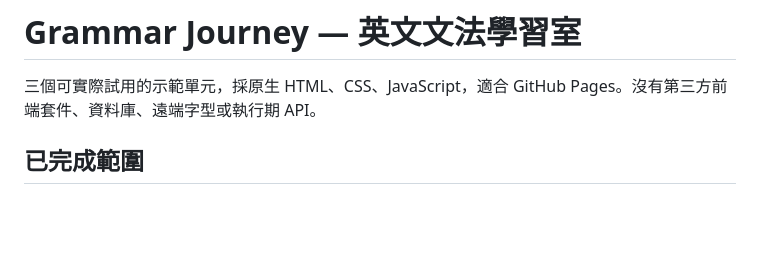
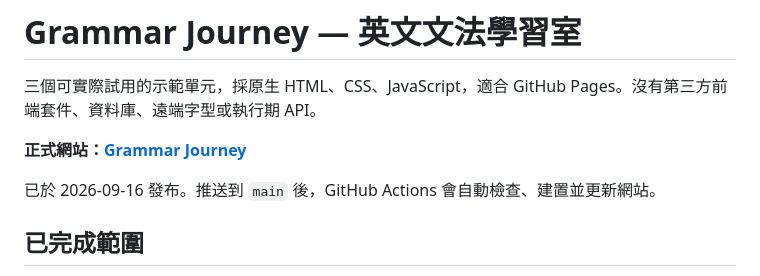
Before and after one commit to smilejos/MyGrammar, a Markdown page: README.md, the part around the change. Rendered like a GitHub page; blank space fills up the shorter version.

```diff
--- a/README.md
+++ b/README.md
@@ -1,6 +1,10 @@
 # Grammar Journey — 英文文法學習室
 
 三個可實際試用的示範單元，採原生 HTML、CSS、JavaScript，適合 GitHub Pages。沒有第三方前端套件、資料庫、遠端字型或執行期 API。
+
+**正式網站：[Grammar Journey](https://smilejos.github.io/MyGrammar/)**
+
+已於 2026-09-16 發布。推送到 `main` 後，GitHub Actions 會自動檢查、建置並更新網站。
 
 ## 已完成範圍
 
```
Also changed, not shown: QA.md (+13 -1 lines).
